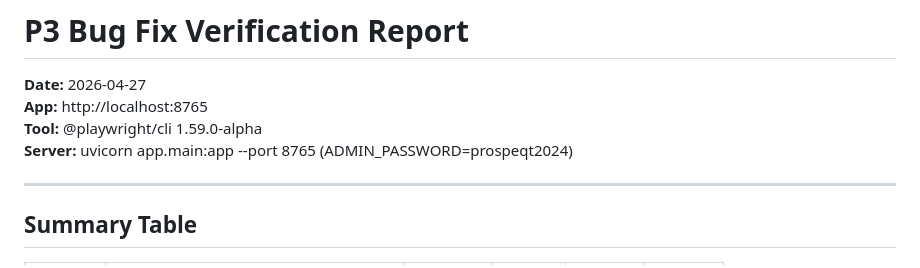
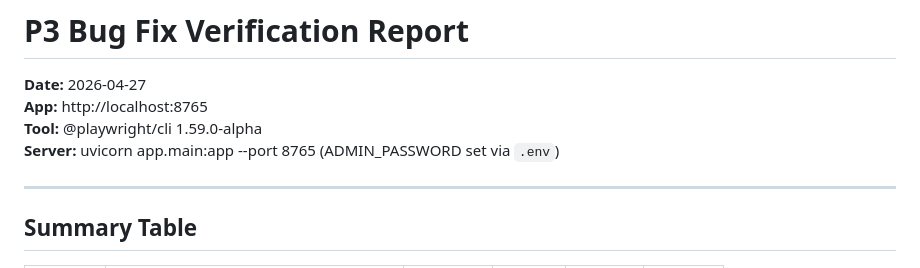
Before and after one commit to mihajlo-133/prospeqt-spintax-web, a Markdown page: qa/p3_bugfix_report.md, the part around the change. GitHub-like rendering.

Commit message:
Sanitize QA report — remove ADMIN_PASSWORD from committed text
Repo could go public temporarily (Render GitHub access flow). Strip the
password from the QA file so it doesn't leak. The password is in .env
locally and on Render env vars in production.

```diff
--- a/qa/p3_bugfix_report.md
+++ b/qa/p3_bugfix_report.md
@@ -11,7 +11,7 @@ created: 2026-04-27
 **Date:** 2026-04-27
 **App:** http://localhost:8765
 **Tool:** @playwright/cli 1.59.0-alpha
-**Server:** uvicorn app.main:app --port 8765 (ADMIN_PASSWORD=prospeqt2024)
+**Server:** uvicorn app.main:app --port 8765 (ADMIN_PASSWORD set via `.env`)
 
 ---
 
```
